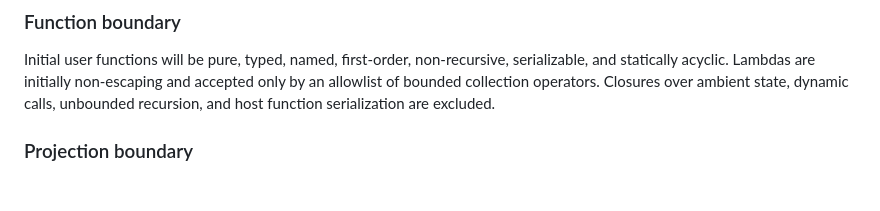
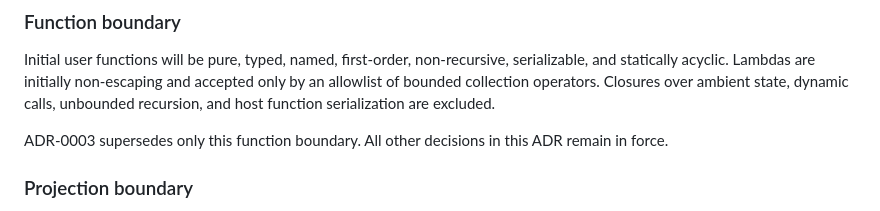
Before and after one commit to surikaterna/kalada, a Markdown page: docs/adr/0001-kalada-language-architecture.md, the part around the change. Drawn GitHub-style; blank space fills up the shorter version.

Commit message:
docs: bound general functions before implementation

```diff
--- a/docs/adr/0001-kalada-language-architecture.md
+++ b/docs/adr/0001-kalada-language-architecture.md
@@ -95,6 +95,9 @@ and statically acyclic. Lambdas are initially non-escaping and accepted only by
 bounded collection operators. Closures over ambient state, dynamic calls, unbounded recursion,
 and host function serialization are excluded.
 
+ADR-0003 supersedes only this function boundary. All other decisions in this ADR remain in
+force.
+
 ### Projection boundary
 
 Projection is a separate deterministic transformation layer over JSON-compatible data and core
```
Also changed, not shown: docs/adr/0003-deterministic-general-functions.md (added, +190 -0 lines).
